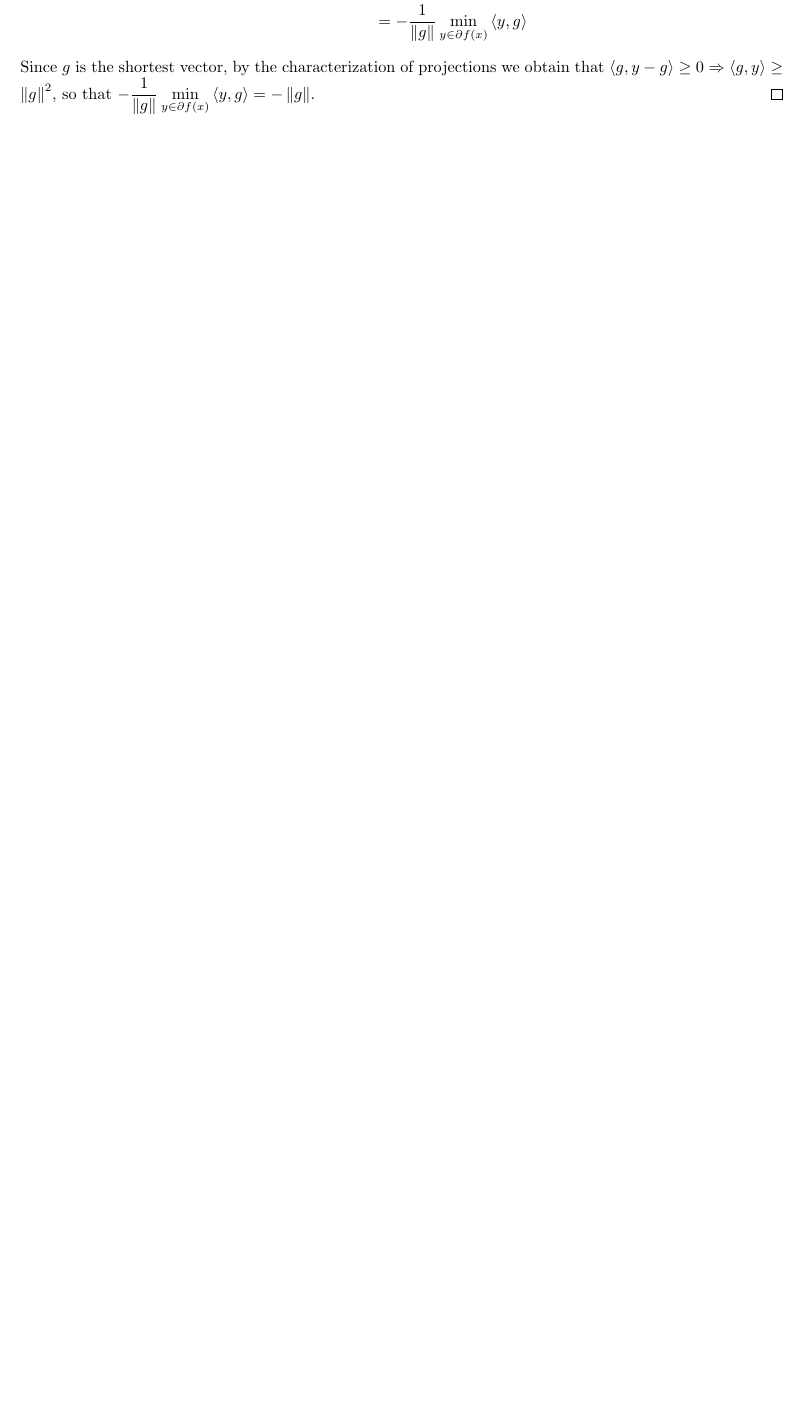
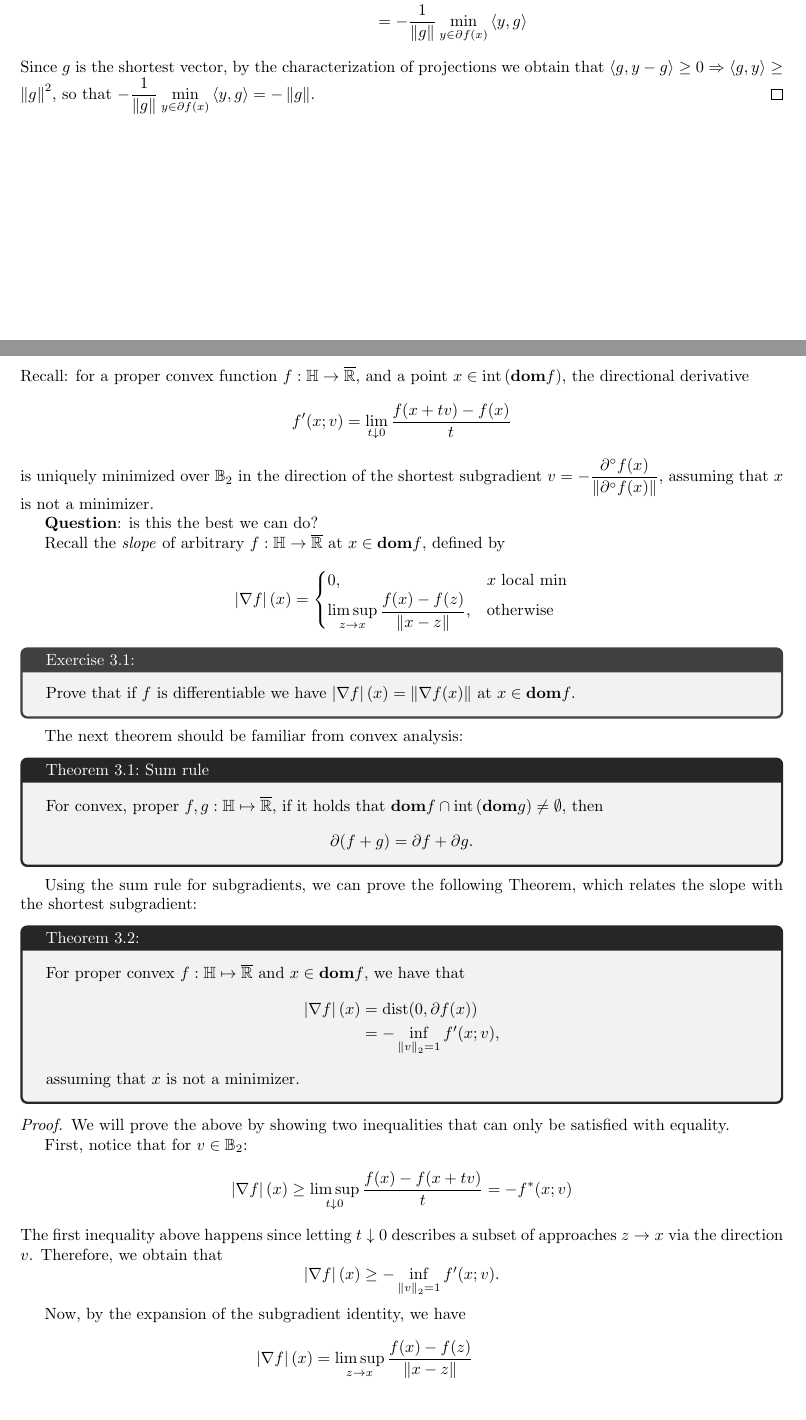
Before and after one commit to VHarisop/ORIE-7390-Notes, a LaTeX document (main.tex, which reads notes/aug_30.tex): part of page 6 of 7 before the commit and two parts of pages 6 and 7 of 10 after it, the two joined at a grey line, cut so that both start at the same text, the shorter picture padded with empty space. Compiled offline with pdfLaTeX.

Commit message:
Added 3rd lecture

```diff
--- /dev/null
+++ b/notes/aug_30.tex
@@ -0,0 +1,71 @@
+\section{Steepest Descent for Convex Functions}
+
+Recall: for a proper convex function $f: \Hbb \to \overline{\Rbb}$, and a point
+$x \in \intr{\dom f}$, the directional derivative
+\[
+	f'(x; v) = \lim_{t \dto 0} \frac{f(x + tv) - f(x)}{t}
+\]
+is uniquely minimized over $\mathbb{B}_2$ in the direction of the shortest
+subgradient $v = -\frac{\partial^{\circ} f(x)}{\norm{\partial^{\circ} f(x)}}$,
+assuming that $x$ is not a minimizer.
+
+\textbf{Question}: is this the best we can do?
+
+Recall the \textit{slope} of arbitrary $f: \Hbb \to \overline{\Rbb}$ at $x \in
+\dom f$, defined by
+\[
+	\abs{\grad f}(x) = \begin{cases}
+		0, & x \text{ local min} \\
+		\limsup_{z \to x} \frac{f(x) - f(z)}{\norm{x - z}}, & \text{otherwise}
+	\end{cases}
+\]
+
+\begin{exercise}{~}{slope-grad}
+	Prove that if $f$ is differentiable we have $\abs{\grad f}(x) = \norm{\grad
+	f(x)}$ at $x \in \dom f$.
+\end{exercise}
+
+The next theorem should be familiar from convex analysis:
+\begin{ctheorem}{Sum rule}{sum-rule-subgrad}
+	For convex, proper $f, g : \Hbb \mapsto \overline{\Rbb}$, if it holds that
+	$\dom f \cap \intr{\dom g} \neq \emptyset$, then
+	\[
+		\partial (f + g) = \partial f + \partial g.
+	\]
+\end{ctheorem}
+
+Using the sum rule for subgradients, we can prove the following Theorem, which
+relates the slope with the shortest subgradient:
+
+\begin{ctheorem}{~}{slope-shortest-subg}
+	For proper convex $f: \Hbb \mapsto \overline{\Rbb}$ and $x \in \dom f$, we
+	have that
+	\begin{align*}
+		\abs{\grad f}(x) &= \mathrm{dist}(0, \partial f(x)) \\
+						 &= -\inf_{\norm{v}_2 = 1} f'(x; v),
+	\end{align*}
+	assuming that $x$ is not a minimizer.
+\end{ctheorem}
+\begin{proof}
+	We will prove the above by showing two inequalities that can only be
+	satisfied with equality.
+
+	First, notice that for $v \in \mathbb{B}_2$:
+	\[
+		\abs{\grad f}(x) \geq \limsup_{t \dto 0} \frac{f(x) - f(x + tv)}{t}
+		= - f^*(x; v)
+	\]
+	The first inequality above happens since letting $t \dto 0$ describes a
+	subset of approaches $z \to x$ via the direction $v$. Therefore, we obtain
+	that
+	\[
+		\abs{\grad f}(x) \geq -\inf_{\norm{v}_2 = 1} f'(x; v).
+	\]
+
+	Now, by the expansion of the subgradient identity, we have
+	\begin{align*}
+		\abs{\grad f}(x) &= \limsup_{z \to x} \frac{f(x) - f(z)}{\norm{x - z}}
+					  \\ &\leq \limsup_{z \to x} \frac{\ip{y, x - z}}{\norm{x -
+z}}, \; \forall y \in \partial f(x) \\
+		&= \norm{y},
+	\end{align*}
```
Also changed, not shown: main.tex (+2 -0 lines), notes/aug_30.tex (111 more changed lines).
